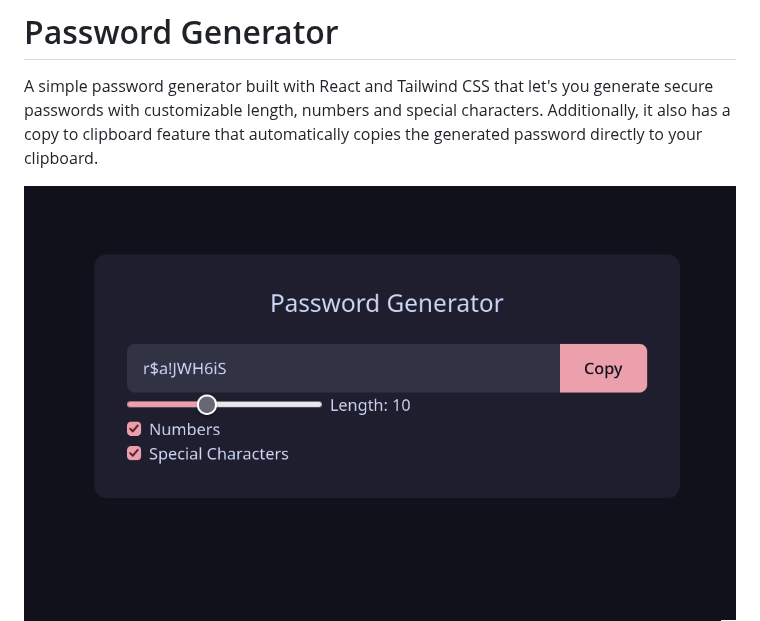
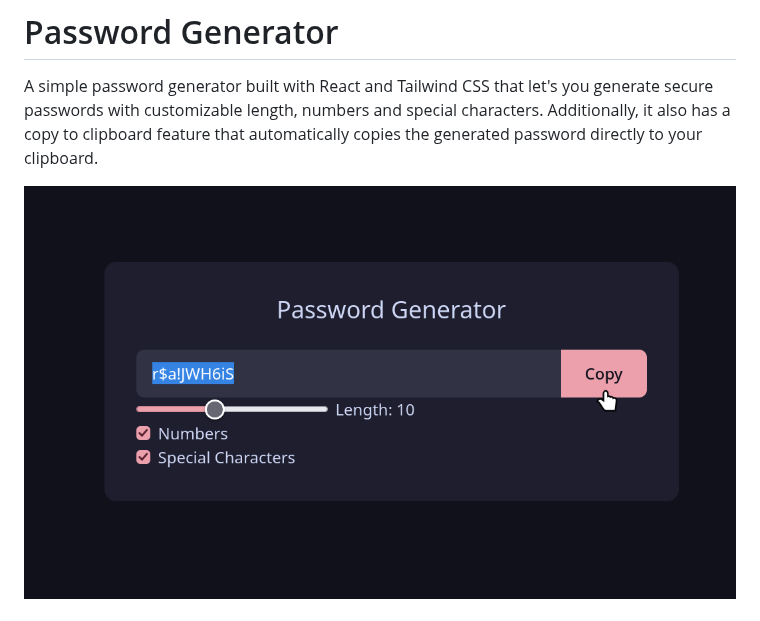
Before and after one commit to Leqdxr/password-generator, a Markdown page: README.md, the part around the change. Drawn GitHub-style; pictures changed too: image.png (deleted), image_2.png (added).

```diff
--- a/README.md
+++ b/README.md
@@ -2,7 +2,7 @@
 
 A simple password generator built with React and Tailwind CSS that let's you generate secure passwords with customizable length, numbers and special characters. Additionally, it also has a copy to clipboard feature that automatically copies the generated password directly to your clipboard.
 
-![](image.png)
+![](image_2.png)
 ![](image_1.png)
 
 *I am using niri with noctalia shell*
```
